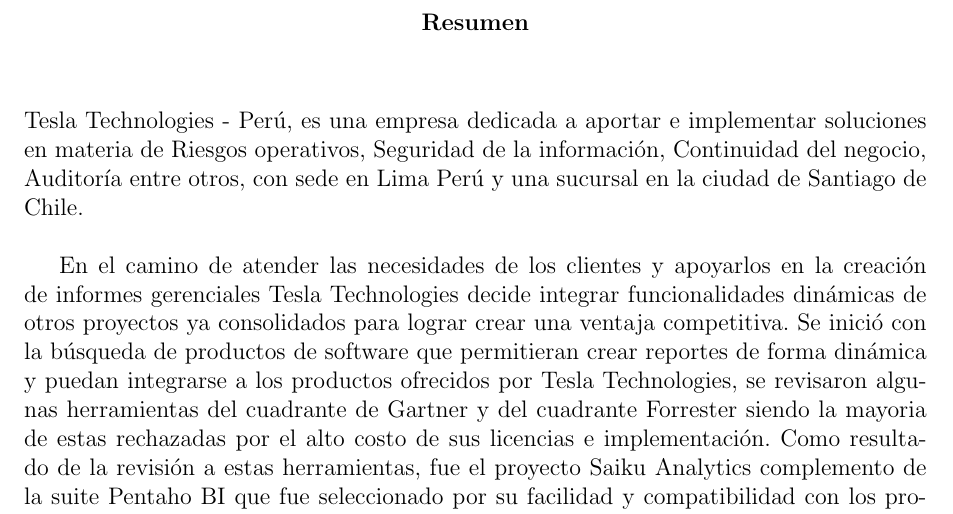
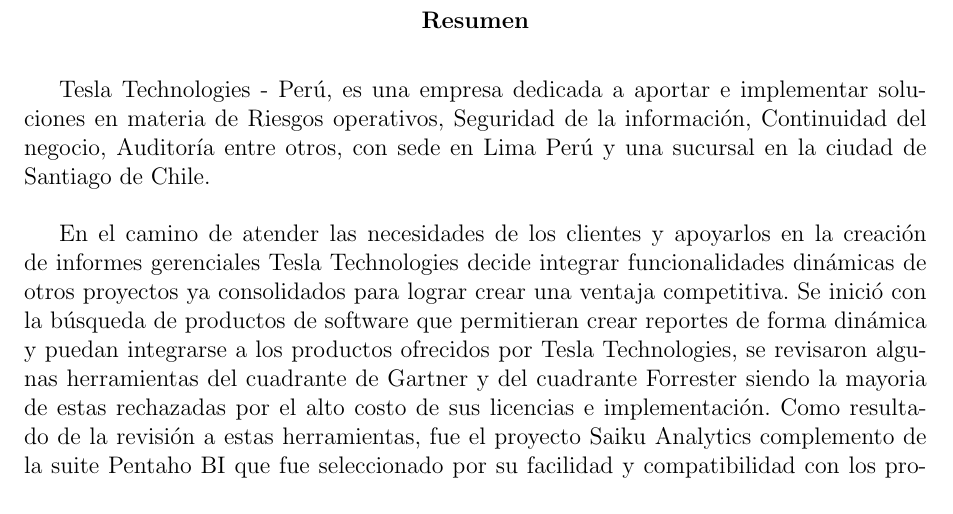
Before and after one commit to yomarhuamani/degree, a LaTeX thesis (Degree.tex): part of page 3 of 18, cut so that both start at the same text. Compiled offline with pdfLaTeX.

Commit message:
txs auto checkin

```diff
--- a/Degree.tex
+++ b/Degree.tex
@@ -23,12 +23,13 @@
 	\titlepage
 	\null\vfil
 	\@beginparpenalty\@lowpenalty
-	\begin{center}%
-		\begin{spacing}{1.5}
-		\bfseries \abstractname
-		\@endparpenalty\@M
-		\end{spacing}
-	\end{center}}%
+	\begin{spacing}{1.5}
+		\begin{center}%
+			\bfseries \abstractname
+			\@endparpenalty\@M
+		\end{center}
+	\end{spacing}
+	}%
 	{\par\vfil\null
 	\endtitlepage}
 \makeatother
```
